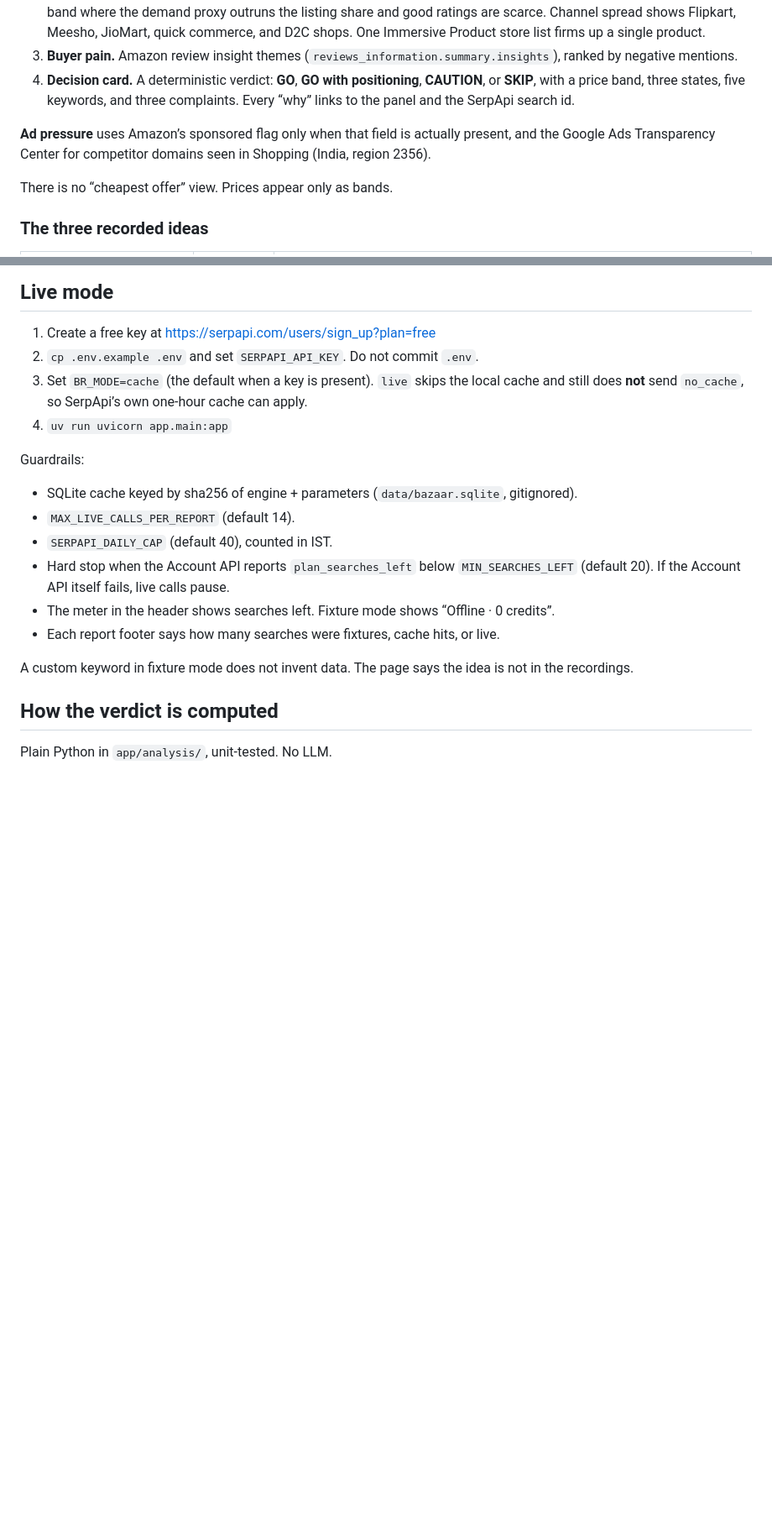
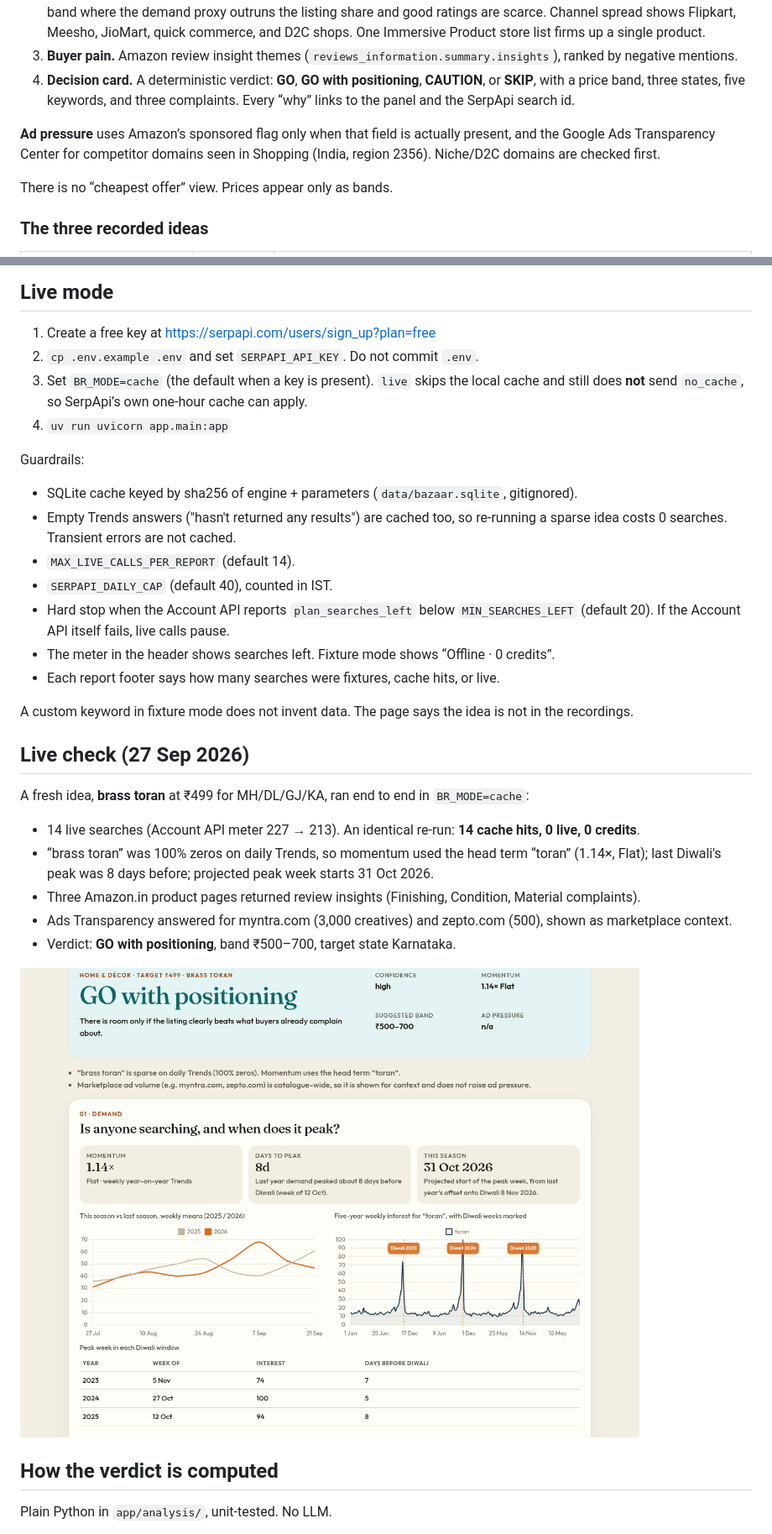
Before and after one commit to ankukumarsingh82-boop/bazaar-radar, a Markdown page: README.md, 2 parts joined by grey strips. Shown at 84% size. GitHub-like rendering; pictures changed too: docs/screenshots/live-brass-toran.png (added); blank space fills up the shorter version.

```diff
--- a/README.md
+++ b/README.md
@@ -29,7 +29,7 @@ Four panels, plus ad pressure:
 3. **Buyer pain.** Amazon review insight themes (`reviews_information.summary.insights`), ranked by negative mentions.
 4. **Decision card.** A deterministic verdict: **GO**, **GO with positioning**, **CAUTION**, or **SKIP**, with a price band, three states, five keywords, and three complaints. Every “why” links to the panel and the SerpApi search id.
 
-**Ad pressure** uses Amazon’s sponsored flag only when that field is actually present, and the Google Ads Transparency Center for competitor domains seen in Shopping (India, region 2356).
+**Ad pressure** uses Amazon’s sponsored flag only when that field is actually present, and the Google Ads Transparency Center for competitor domains seen in Shopping (India, region 2356). Niche/D2C domains are checked first.
 
 There is no “cheapest offer” view. Prices appear only as bands.
 
@@ -95,6 +95,7 @@ Download the decision card as Markdown from the report (`/report/{id}.md`). Use
 Guardrails:
 
 - SQLite cache keyed by sha256 of engine + parameters (`data/bazaar.sqlite`, gitignored).
+- Empty Trends answers ("hasn't returned any results") are cached too, so re-running a sparse idea costs 0 searches. Transient errors are not cached.
 - `MAX_LIVE_CALLS_PER_REPORT` (default 14).
 - `SERPAPI_DAILY_CAP` (default 40), counted in IST.
 - Hard stop when the Account API reports `plan_searches_left` below `MIN_SEARCHES_LEFT` (default 20). If the Account API itself fails, live calls pause.
@@ -102,6 +103,18 @@ Guardrails:
 - Each report footer says how many searches were fixtures, cache hits, or live.
 
 A custom keyword in fixture mode does not invent data. The page says the idea is not in the recordings.
+
+## Live check (27 Sep 2026)
+
+A fresh idea, **brass toran** at ₹499 for MH/DL/GJ/KA, ran end to end in `BR_MODE=cache`:
+
+- 14 live searches (Account API meter 227 → 213). An identical re-run: **14 cache hits, 0 live, 0 credits**.
+- “brass toran” was 100% zeros on daily Trends, so momentum used the head term “toran” (1.14×, Flat); last Diwali's peak was 8 days before; projected peak week starts 31 Oct 2026.
+- Three Amazon.in product pages returned review insights (Finishing, Condition, Material complaints).
+- Ads Transparency answered for myntra.com (3,000 creatives) and zepto.com (500), shown as marketplace context.
+- Verdict: **GO with positioning**, band ₹500–700, target state Karnataka.
+
+![Brass toran live check, verdict and demand](docs/screenshots/live-brass-toran.png)
 
 ## How the verdict is computed
 
```
Also changed, not shown: other parts of README.md (+13 -3 lines), 9 other files.
